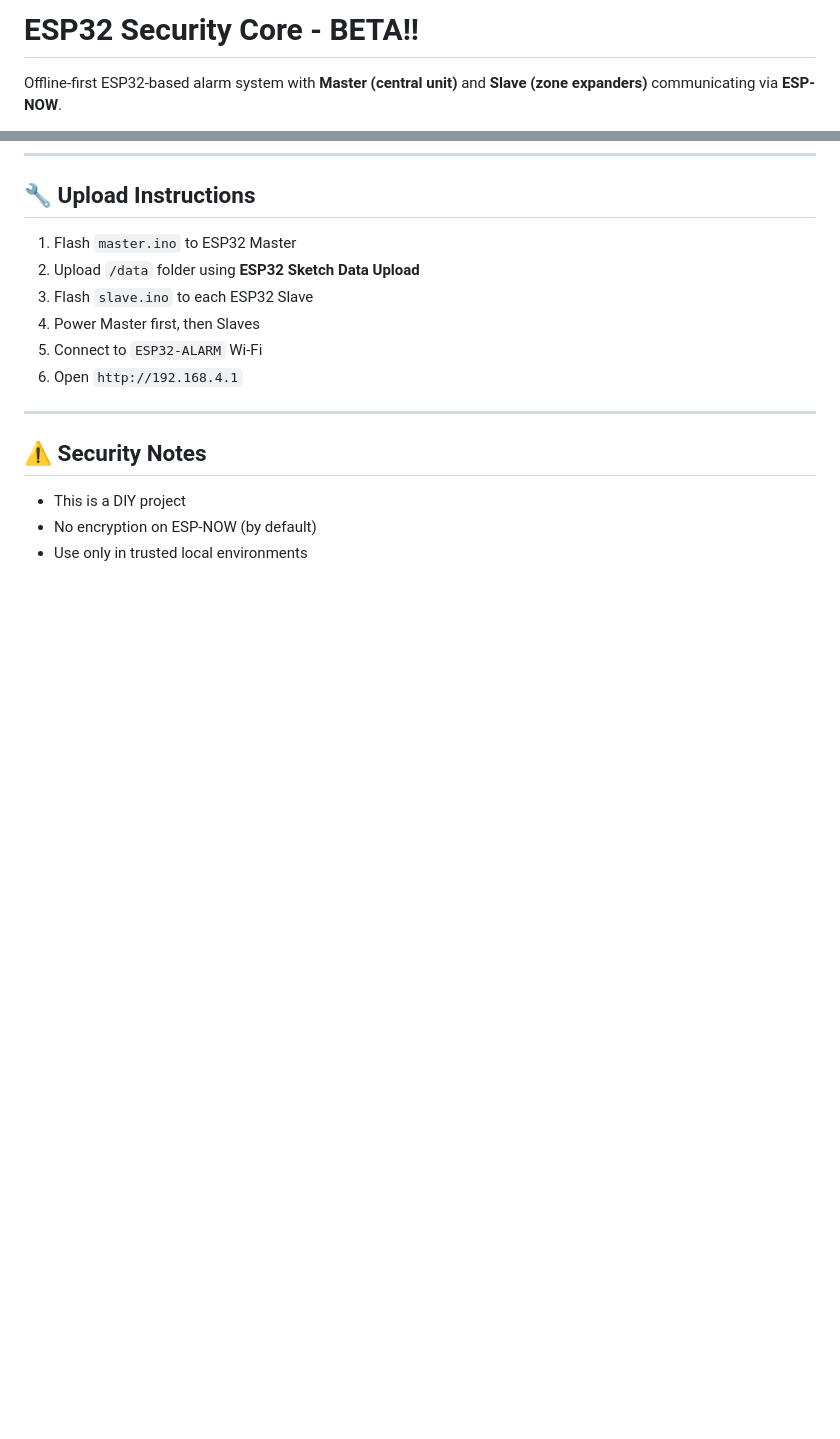
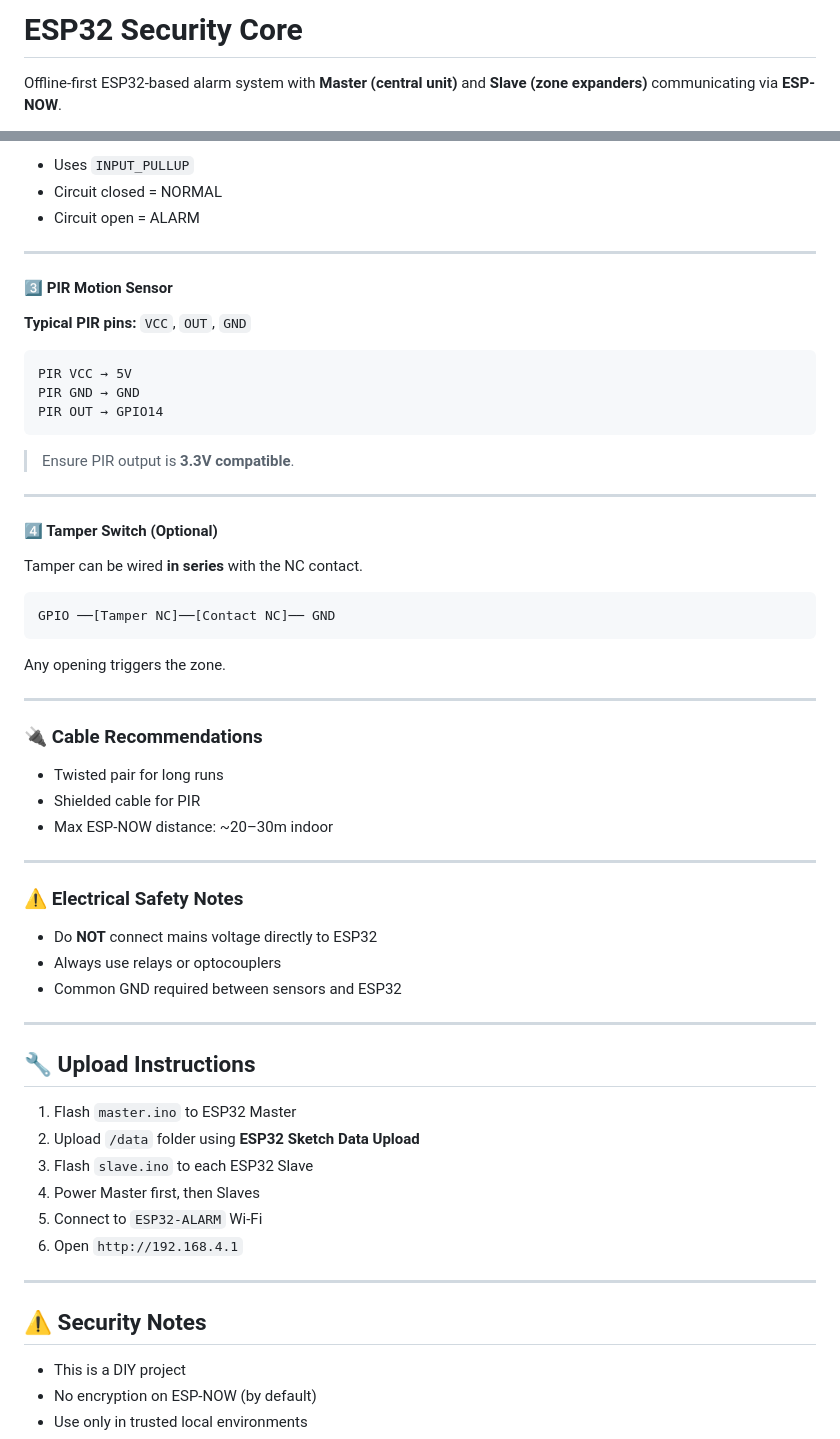
Before and after one commit to trust-the-log/ESP32-SecurityCore, a Markdown page: README.md, 2 parts joined by grey strips. Rendered like a GitHub page; blank space fills up the shorter version.

````diff
--- a/README.md
+++ b/README.md
@@ -1,4 +1,4 @@
-# ESP32 Security Core - BETA!!
+# ESP32 Security Core
 
 Offline-first ESP32-based alarm system with **Master (central unit)** and **Slave (zone expanders)** communicating via **ESP-NOW**.
 
@@ -181,3 +263,51 @@ You can fully customize the UI without touching firmware logic.
+* Uses `INPUT_PULLUP`
+* Circuit closed = NORMAL
+* Circuit open = ALARM
+
+---
+
+#### 3️⃣ PIR Motion Sensor
+
+**Typical PIR pins:** `VCC`, `OUT`, `GND`
+
+```text
+PIR VCC → 5V
+PIR GND → GND
+PIR OUT → GPIO14
+```
+
+> Ensure PIR output is **3.3V compatible**.
+
+---
+
+#### 4️⃣ Tamper Switch (Optional)
+
+Tamper can be wired **in series** with the NC contact.
+
+```text
+GPIO ──[Tamper NC]──[Contact NC]── GND
+```
+
+Any opening triggers the zone.
+
+---
+
+### 🔌 Cable Recommendations
+
+* Twisted pair for long runs
+* Shielded cable for PIR
+* Max ESP-NOW distance: ~20–30m indoor
+
+---
+
+### ⚠️ Electrical Safety Notes
+
+* Do **NOT** connect mains voltage directly to ESP32
+* Always use relays or optocouplers
+* Common GND required between sensors and ESP32
+
+---
+
 ## 🔧 Upload Instructions
 
 1. Flash `master.ino` to ESP32 Master
````
Also changed, not shown: other parts of README.md (+82 -0 lines).
